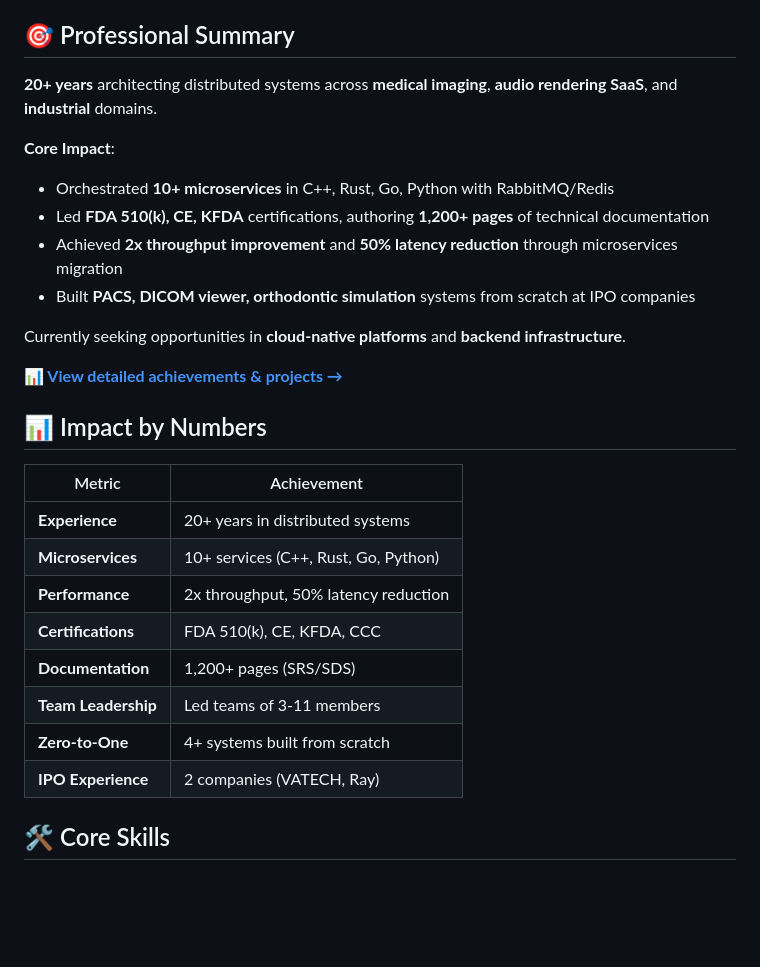
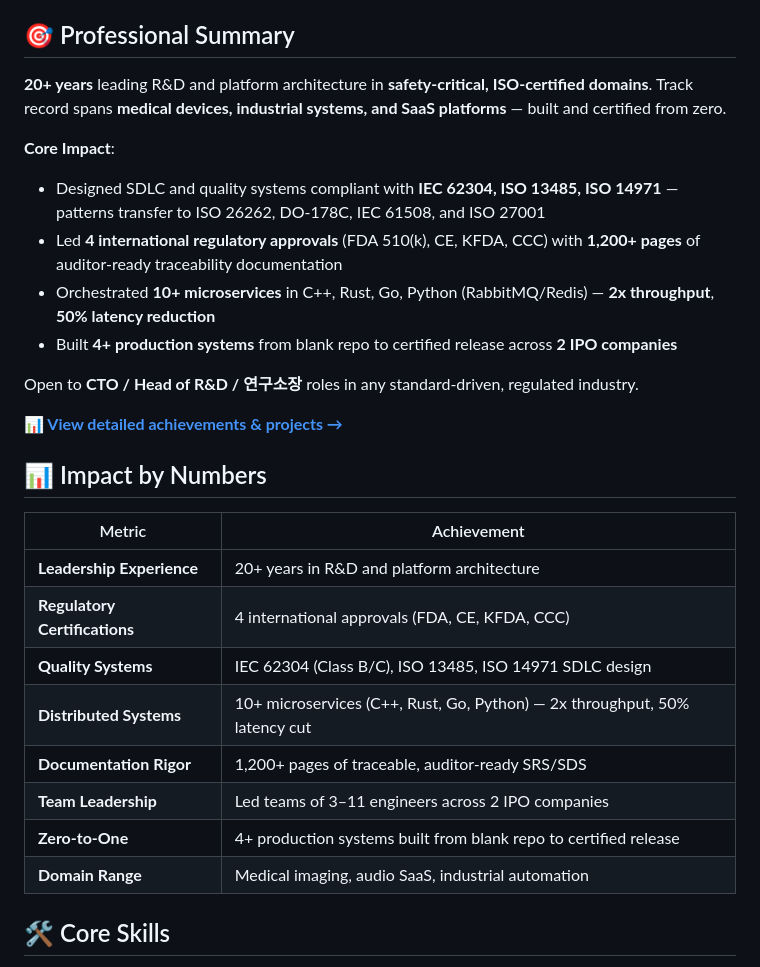
Before and after one commit to kcenon/kcenon, a Markdown page: README.md, the part around the change. GitHub-like rendering; blank space fills up the shorter version.

```diff
--- a/README.md
+++ b/README.md
@@ -8,15 +8,15 @@
 
 ## 🎯 Professional Summary
 
-**20+ years** architecting distributed systems across **medical imaging**, **audio rendering SaaS**, and **industrial** domains.
+**20+ years** leading R&D and platform architecture in **safety-critical, ISO-certified domains**. Track record spans **medical devices, industrial systems, and SaaS platforms** — built and certified from zero.
 
 **Core Impact**:
-- Orchestrated **10+ microservices** in C++, Rust, Go, Python with RabbitMQ/Redis
-- Led **FDA 510(k), CE, KFDA** certifications, authoring **1,200+ pages** of technical documentation
-- Achieved **2x throughput improvement** and **50% latency reduction** through microservices migration
-- Built **PACS, DICOM viewer, orthodontic simulation** systems from scratch at IPO companies
+- Designed SDLC and quality systems compliant with **IEC 62304, ISO 13485, ISO 14971** — patterns transfer to ISO 26262, DO-178C, IEC 61508, and ISO 27001
+- Led **4 international regulatory approvals** (FDA 510(k), CE, KFDA, CCC) with **1,200+ pages** of auditor-ready traceability documentation
+- Orchestrated **10+ microservices** in C++, Rust, Go, Python (RabbitMQ/Redis) — **2x throughput**, **50% latency reduction**
+- Built **4+ production systems** from blank repo to certified release across **2 IPO companies**
 
-Currently seeking opportunities in **cloud-native platforms** and **backend infrastructure**.
+Open to **CTO / Head of R&D / 연구소장** roles in any standard-driven, regulated industry.
 
 **[📊 View detailed achievements & projects →](https://kcenon.github.io/kcenon/portfolio/)**
 
@@ -24,14 +24,14 @@ Currently seeking opportunities in **cloud-native platforms** and **backend infr
 
 | Metric | Achievement |
 |--------|-------------|
-| **Experience** | 20+ years in distributed systems |
-| **Microservices** | 10+ services (C++, Rust, Go, Python) |
-| **Performance** | 2x throughput, 50% latency reduction |
-| **Certifications** | FDA 510(k), CE, KFDA, CCC |
-| **Documentation** | 1,200+ pages (SRS/SDS) |
-| **Team Leadership** | Led teams of 3-11 members |
-| **Zero-to-One** | 4+ systems built from scratch |
-| **IPO Experience** | 2 companies (VATECH, Ray) |
+| **Leadership Experience** | 20+ years in R&D and platform architecture |
+| **Regulatory Certifications** | 4 international approvals (FDA, CE, KFDA, CCC) |
+| **Quality Systems** | IEC 62304 (Class B/C), ISO 13485, ISO 14971 SDLC design |
+| **Distributed Systems** | 10+ microservices (C++, Rust, Go, Python) — 2x throughput, 50% latency cut |
+| **Documentation Rigor** | 1,200+ pages of traceable, auditor-ready SRS/SDS |
+| **Team Leadership** | Led teams of 3–11 engineers across 2 IPO companies |
+| **Zero-to-One** | 4+ production systems built from blank repo to certified release |
+| **Domain Range** | Medical imaging, audio SaaS, industrial automation |
 
 ## 🛠️ Core Skills
 
```
Also changed, not shown: README.ko.md (+14 -14 lines).
